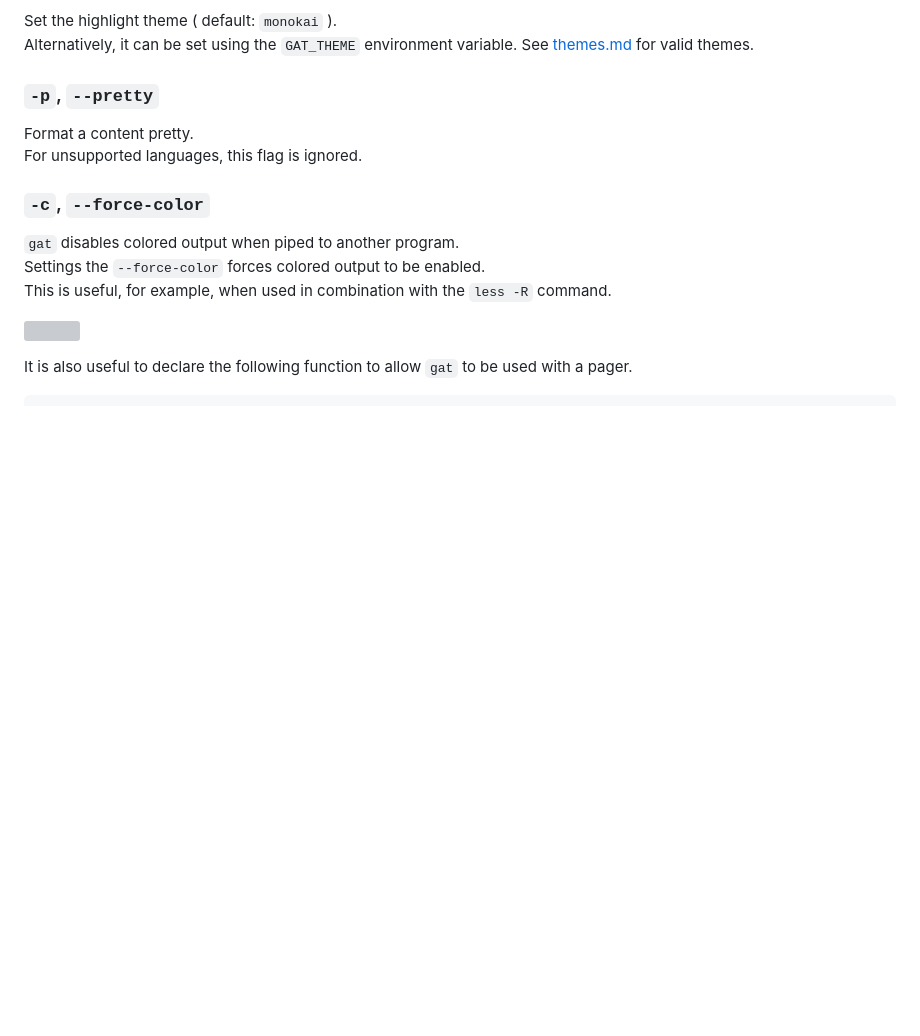
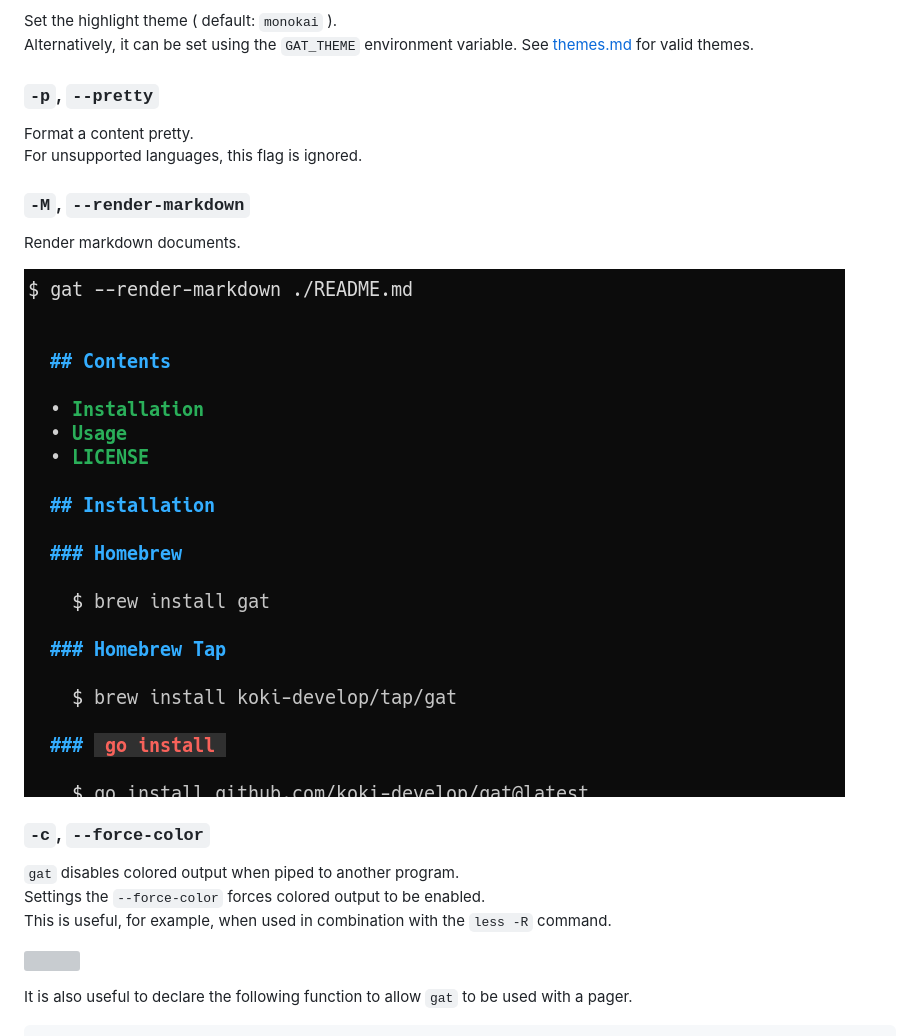
Before and after one commit to koki-develop/gat, a Markdown page: README.md, the part around the change. Rendered like a GitHub page; pictures changed too: docs/markdown.png (added); blank space fills up the shorter version; grey boxes are pictures that could not be loaded.

```diff
--- a/README.md
+++ b/README.md
@@ -94,6 +94,12 @@ See [themes.md](./docs/themes.md) for valid themes.
 Format a content pretty.
 For unsupported languages, this flag is ignored.
 
+### `-M`, `--render-markdown`
+
+Render markdown documents.
+
+![](./docs/markdown.png)
+
 ### `-c`, `--force-color`
 
 `gat` disables colored output when piped to another program.
```
